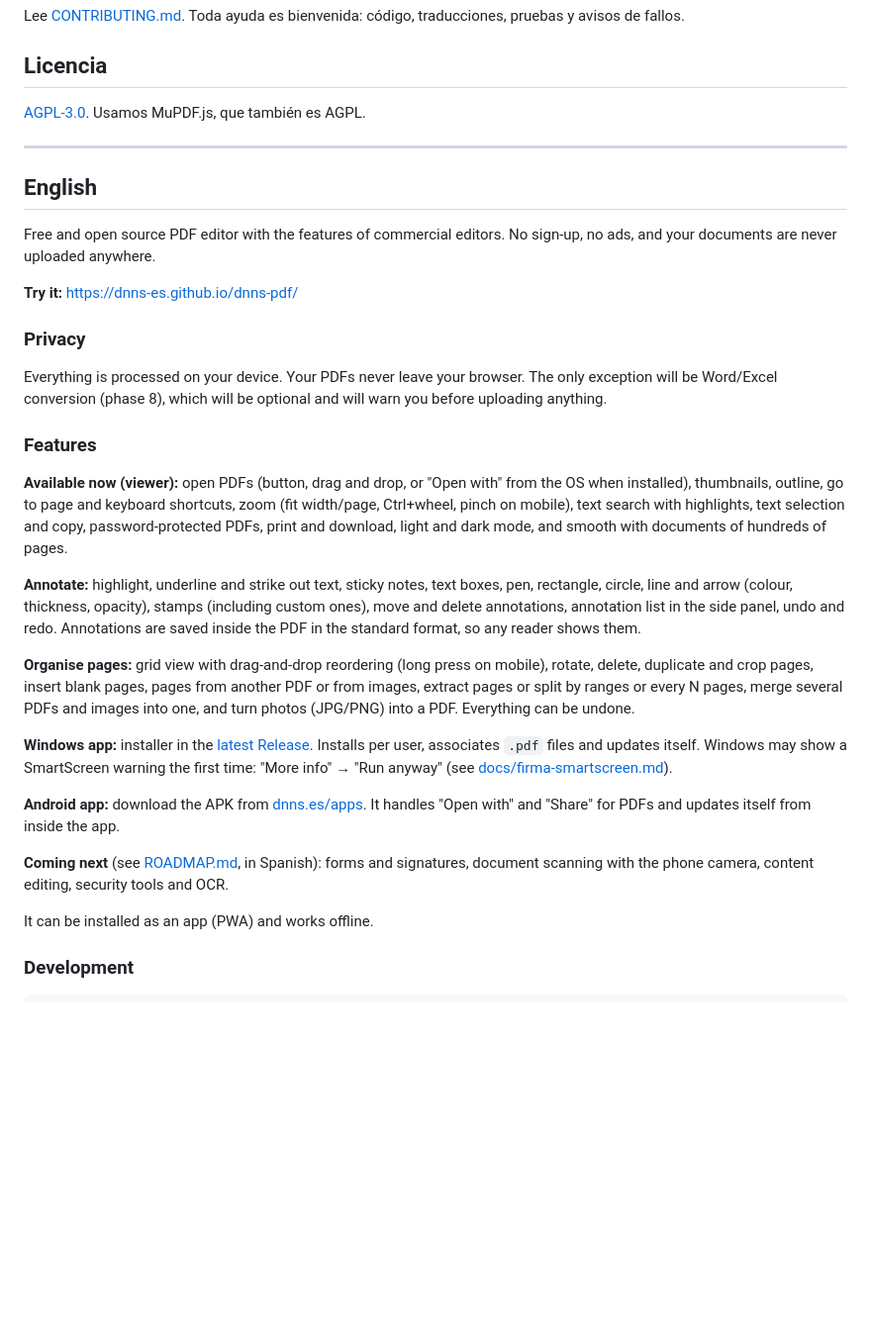
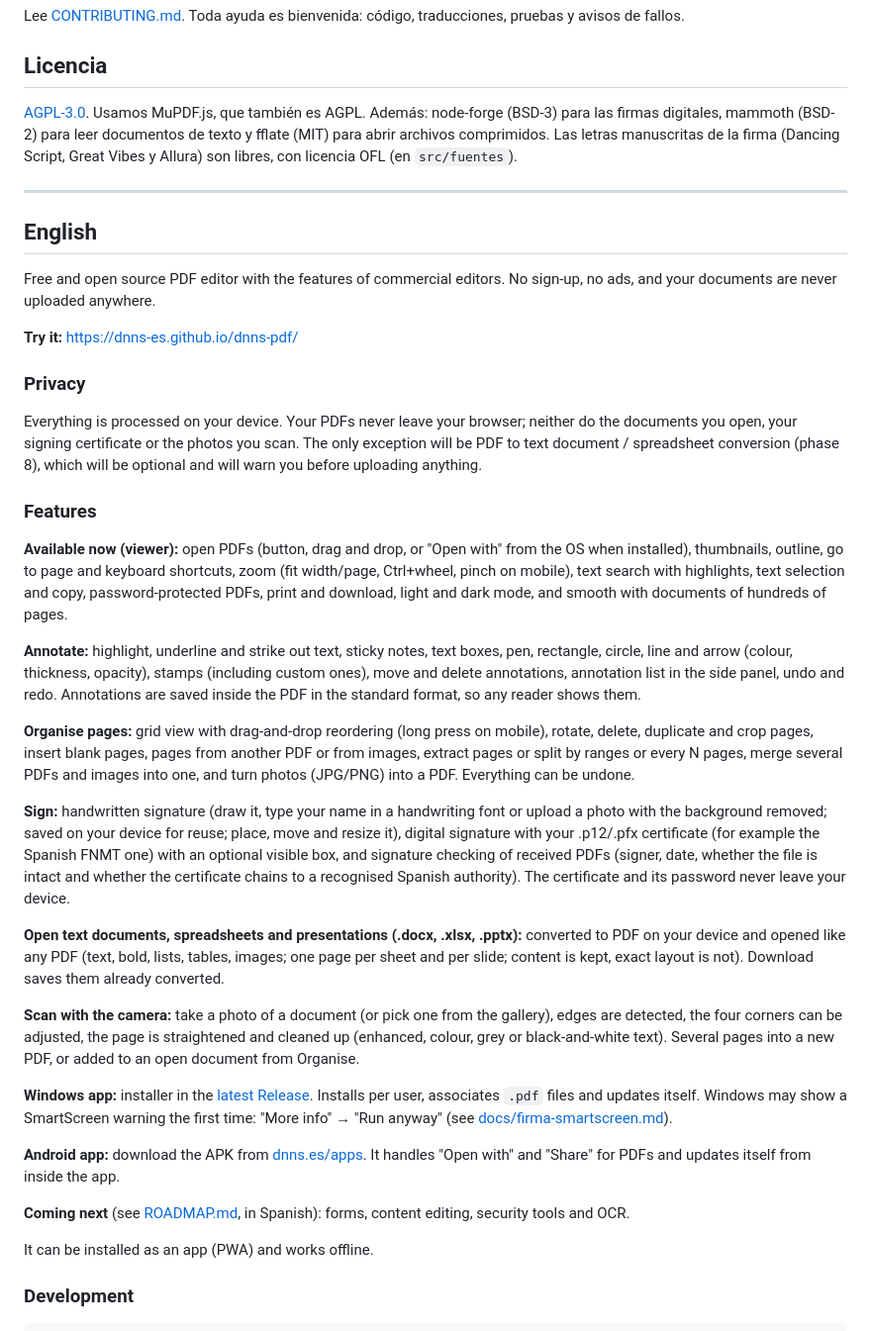
Before and after one commit to dnns-es/dnns-pdf, a Markdown page: README.md, the part around one of its changes. Shown at 99% size. GitHub-like rendering; blank space fills up the shorter version.

```diff
--- a/README.md
+++ b/README.md
@@ -92,7 +107,7 @@ Lee [CONTRIBUTING.md](CONTRIBUTING.md). Toda ayuda es bienvenida: código, tradu
 
 ## Licencia
 
-[AGPL-3.0](LICENSE). Usamos MuPDF.js, que también es AGPL.
+[AGPL-3.0](LICENSE). Usamos MuPDF.js, que también es AGPL. Además: node-forge (BSD-3) para las firmas digitales, mammoth (BSD-2) para leer documentos de texto y fflate (MIT) para abrir archivos comprimidos. Las letras manuscritas de la firma (Dancing Script, Great Vibes y Allura) son libres, con licencia OFL (en `src/fuentes`).
 
 ---
 
@@ -104,7 +119,7 @@ Free and open source PDF editor with the features of commercial editors. No sign
 
 ### Privacy
 
-Everything is processed on your device. Your PDFs never leave your browser. The only exception will be Word/Excel conversion (phase 8), which will be optional and will warn you before uploading anything.
+Everything is processed on your device. Your PDFs never leave your browser; neither do the documents you open, your signing certificate or the photos you scan. The only exception will be PDF to text document / spreadsheet conversion (phase 8), which will be optional and will warn you before uploading anything.
 
 ### Features
 
@@ -114,11 +129,17 @@ Everything is processed on your device. Your PDFs never leave your browser. The
 
 **Organise pages:** grid view with drag-and-drop reordering (long press on mobile), rotate, delete, duplicate and crop pages, insert blank pages, pages from another PDF or from images, extract pages or split by ranges or every N pages, merge several PDFs and images into one, and turn photos (JPG/PNG) into a PDF. Everything can be undone.
 
+**Sign:** handwritten signature (draw it, type your name in a handwriting font or upload a photo with the background removed; saved on your device for reuse; place, move and resize it), digital signature with your .p12/.pfx certificate (for example the Spanish FNMT one) with an optional visible box, and signature checking of received PDFs (signer, date, whether the file is intact and whether the certificate chains to a recognised Spanish authority). The certificate and its password never leave your device.
+
+**Open text documents, spreadsheets and presentations (.docx, .xlsx, .pptx):** converted to PDF on your device and opened like any PDF (text, bold, lists, tables, images; one page per sheet and per slide; content is kept, exact layout is not). Download saves them already converted.
+
+**Scan with the camera:** take a photo of a document (or pick one from the gallery), edges are detected, the four corners can be adjusted, the page is straightened and cleaned up (enhanced, colour, grey or black-and-white text). Several pages into a new PDF, or added to an open document from Organise.
+
 **Windows app:** installer in the [latest Release](https://github.com/dnns-es/dnns-pdf/releases/latest). Installs per user, associates `.pdf` files and updates itself. Windows may show a SmartScreen warning the first time: "More info" → "Run anyway" (see [docs/firma-smartscreen.md](docs/firma-smartscreen.md)).
 
 **Android app:** download the APK from [dnns.es/apps](https://dnns.es/apps.html#dnns-pdf). It handles "Open with" and "Share" for PDFs and updates itself from inside the app.
 
-**Coming next** (see [ROADMAP.md](ROADMAP.md), in Spanish): forms and signatures, document scanning with the phone camera, content editing, security tools and OCR.
+**Coming next** (see [ROADMAP.md](ROADMAP.md), in Spanish): forms, content editing, security tools and OCR.
 
 It can be installed as an app (PWA) and works offline.
 
```
Also changed, not shown: other parts of README.md (+19 -4 lines), CHANGELOG.md (+16 -0 lines), ROADMAP.md (+6 -5 lines).
